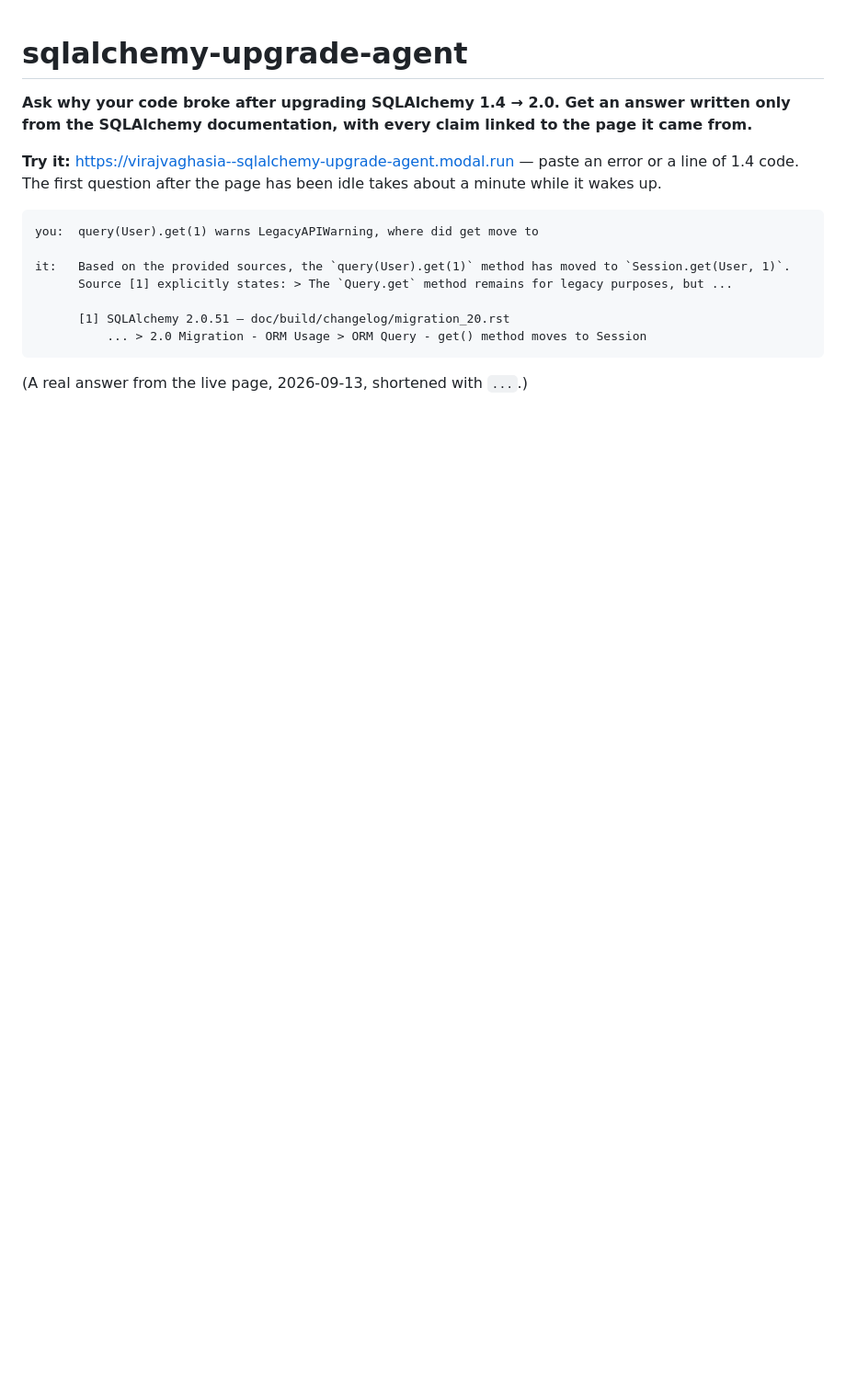
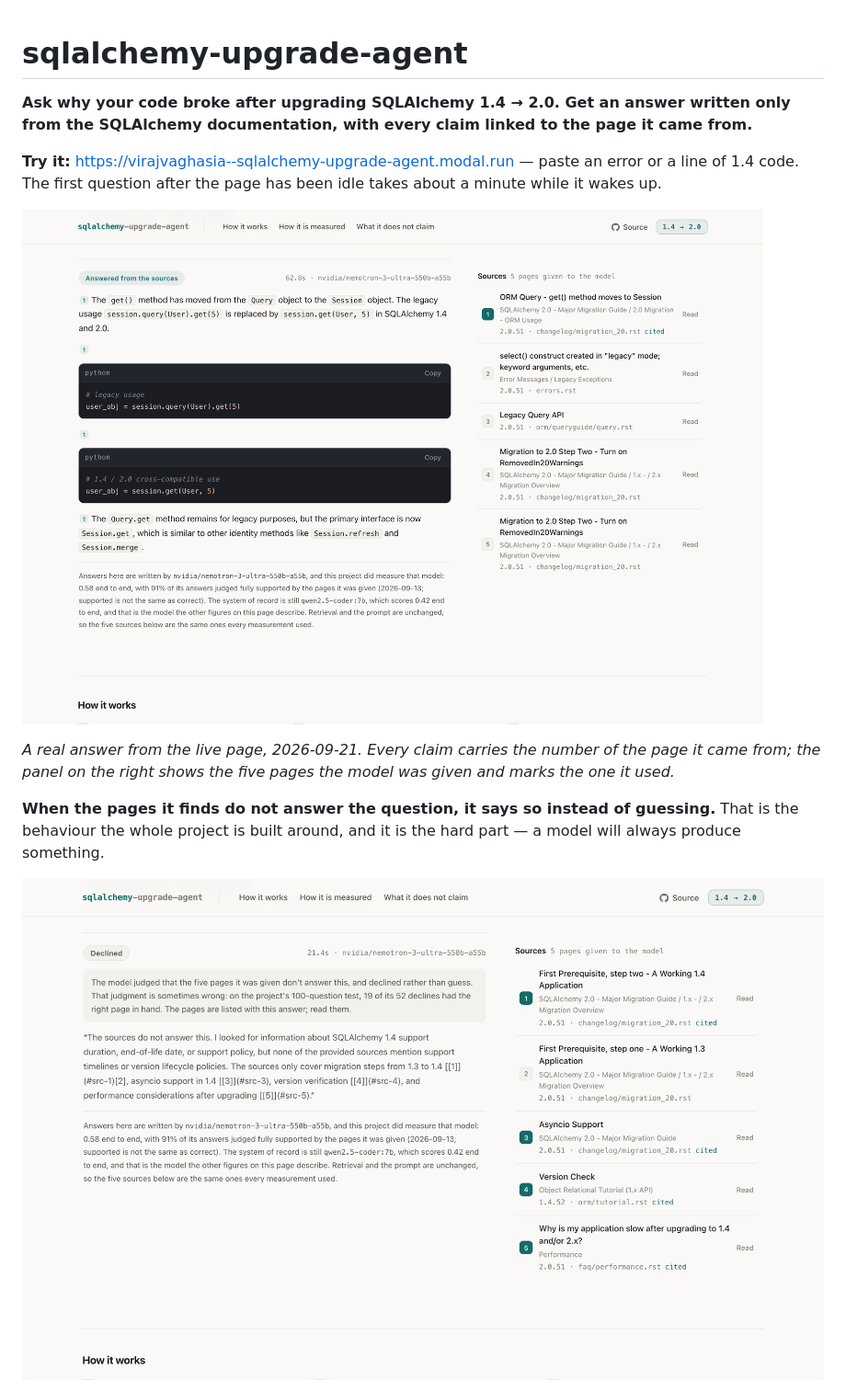
Before and after one commit to virajvaghasia/sqlalchemy-upgrade-agent, a Markdown page: README.md, the part around the change printed below. Shown: that part at 92% size. Drawn GitHub-style; pictures changed too: docs/images/demo-answered.png (added), docs/images/demo-declined.png (added); blank space fills up the shorter version.

Commit message:
docs: show the live demo in the README
Two screenshots taken against the deployed page, not mockups: an answered
question with its numbered citations and the source panel marking which
of the five pages was used, and a declined one.

The declined shot is a real refusal of a real question -- "How long will
SQLAlchemy 1.4 be supported?", one of the nine the test set marks as
having no answer in these documents. The first attempt at this shot
captured an ANSWER while being named "declined", because the deployed
model answered where qwen refuses; shipping that file under that name
would have been the exact dishonesty this project is built against.

Replaces the hand-shortened ASCII transcript, which said the same thing
with less evidence.

````diff
--- a/README.md
+++ b/README.md
@@ -6,15 +6,18 @@ SQLAlchemy documentation, with every claim linked to the page it came from.**
 **Try it:** https://virajvaghasia--sqlalchemy-upgrade-agent.modal.run — paste an error or a line of 1.4
 code. The first question after the page has been idle takes about a minute while it wakes up.
 
-```
-you:  query(User).get(1) warns LegacyAPIWarning, where did get move to
+![An answered question on the live page: the answer carries numbered citations, each code block
+can be copied, and the source panel marks which of the five pages was actually
+cited](docs/images/demo-answered.png)
 
-it:   Based on the provided sources, the `query(User).get(1)` method has moved to `Session.get(User, 1)`.
-      Source [1] explicitly states: > The `Query.get` method remains for legacy purposes, but ...
+*A real answer from the live page, 2026-09-21. Every claim carries the number of the page it came
+from; the panel on the right shows the five pages the model was given and marks the one it used.*
 
-      [1] SQLAlchemy 2.0.51 — doc/build/changelog/migration_20.rst
-          ... > 2.0 Migration - ORM Usage > ORM Query - get() method moves to Session
-```
+**When the pages it finds do not answer the question, it says so instead of guessing.** That is the
+behaviour the whole project is built around, and it is the hard part — a model will always produce
+something.
 
-(A real answer from the live page, 2026-09-13, shortened with `...`.)
+![A declined question on the live page: the status reads Declined, a note explains that the model
+judged the pages insufficient, and the five pages it was given are still
+listed](docs/images/demo-declined.png)
 
````
Also changed, not shown: other parts of README.md (+11 -1 lines), docs/images/demo-phone.png (added).
